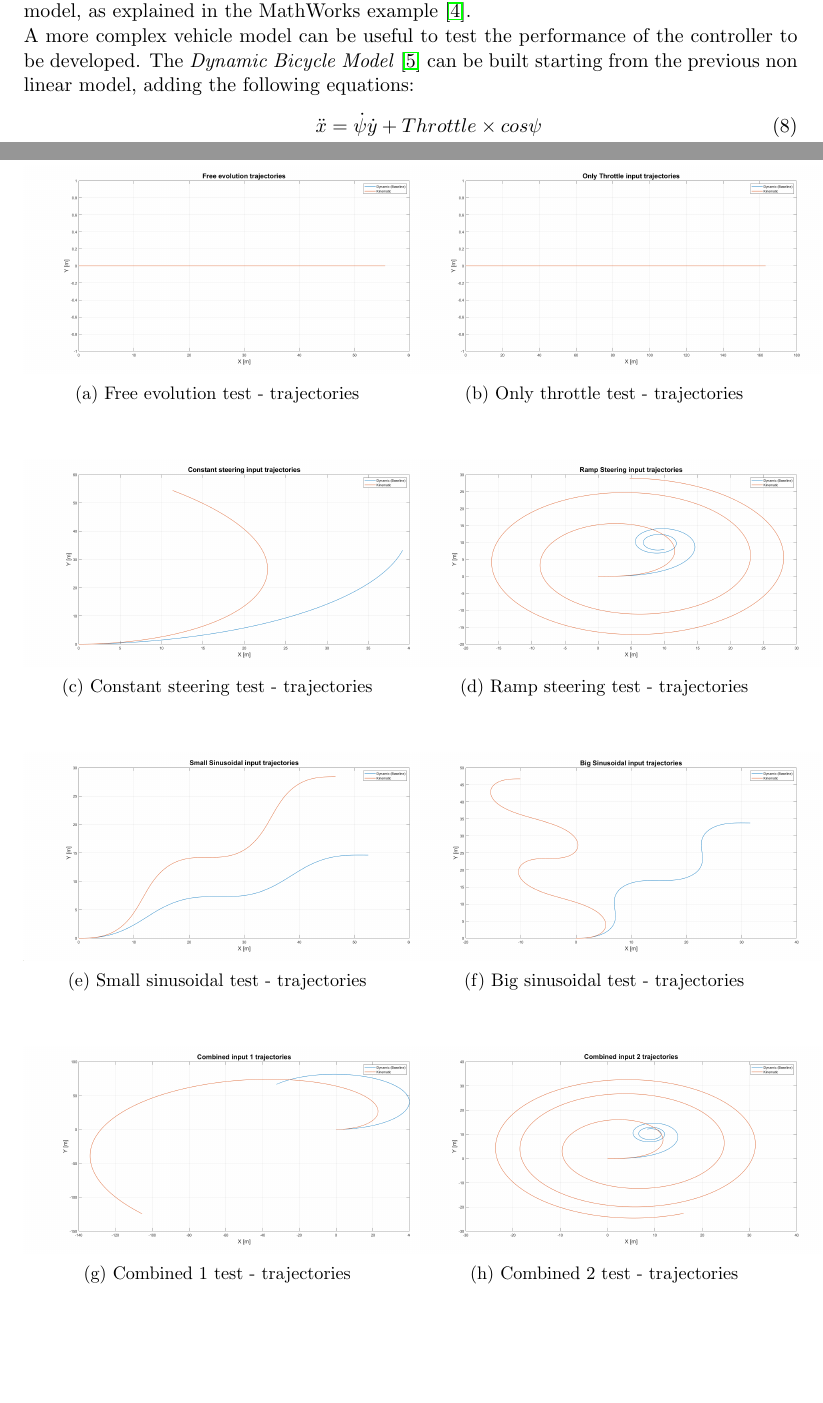
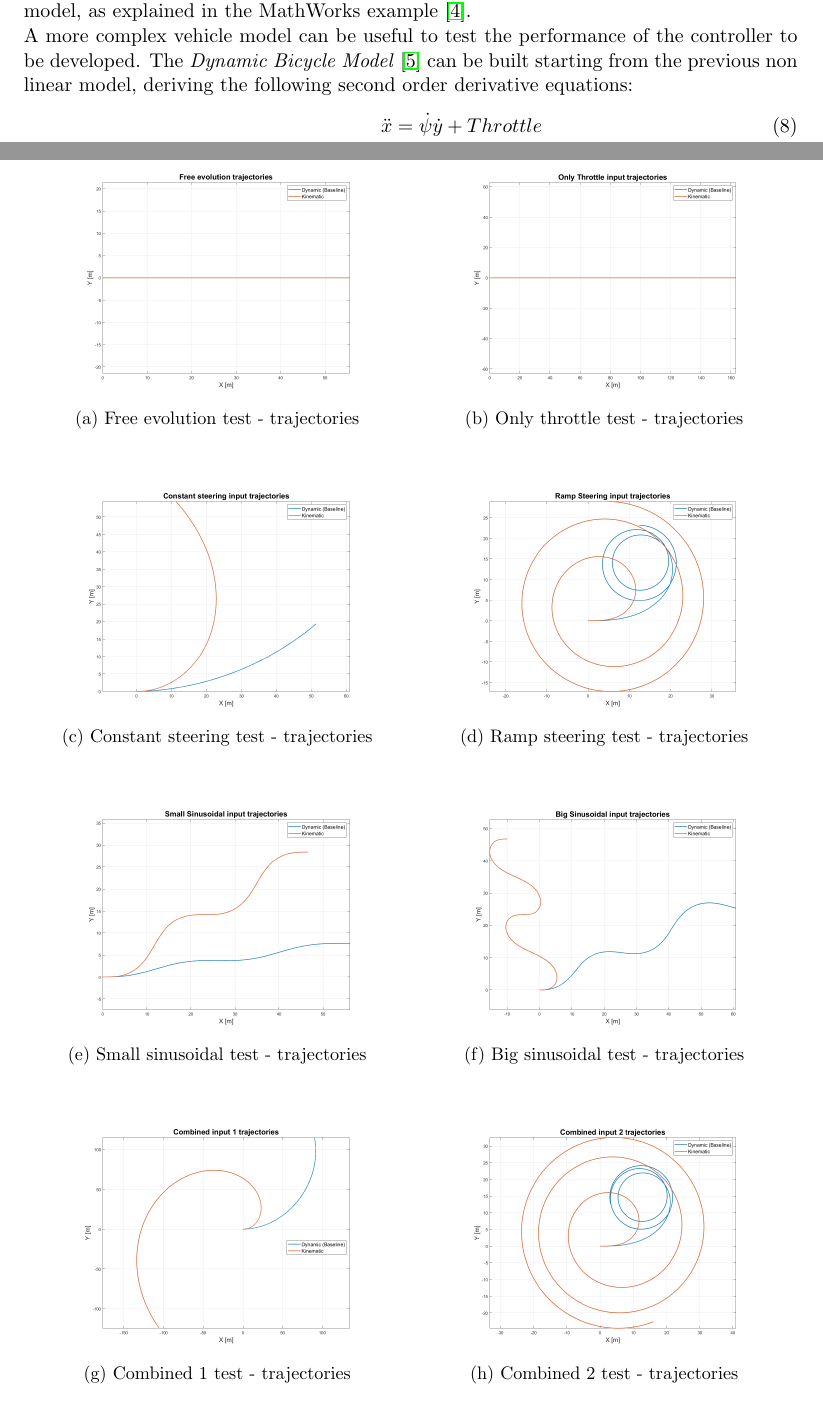
Before and after one commit to meltinglab/dynamic-obstacle-avoidance, a LaTeX paper (Documentation/Report/main.tex, which reads Documentation/Report/Chapters/4-PlantModel.tex): two parts of pages 13 and 17 of 19, joined at a grey line, cut so that both start at the same text, the shorter picture padded with empty space. Compiled offline with pdfLaTeX.

Commit message:
Chapter 4 - UPDATE
Change in the trajectory images due to bug fixing in the Dynamic Model

```diff
--- a/Documentation/Report/Chapters/4-PlantModel.tex
+++ b/Documentation/Report/Chapters/4-PlantModel.tex
@@ -78,9 +78,9 @@ with:
 \end{equation}
 
 These matrices are obtained evaluating the Taylor expansion of the non linear bicycle model, as explained in the MathWorks example \cite{StaticObs}.\\
-A more complex vehicle model can be useful to test the performance of the controller to be developed. The \textit{Dynamic Bicycle Model} \cite{7225830} can be built starting from the previous non linear model, adding the following equations:
+A more complex vehicle model can be useful to test the performance of the controller to be developed. The \textit{Dynamic Bicycle Model} \cite{7225830} can be built starting from the previous non linear model, deriving the following second order derivative equations:
 \begin{align}
-    \ddot{x} = \dot{\psi}\dot{y} + Throttle\times cos{\psi}\\
+    \ddot{x} = \dot{\psi}\dot{y} + Throttle\\
     \ddot{y} = -\dot{\psi}\dot{x} + \frac{2}{m}\left(F_fcos(\delta) + F_r\right)\\
     \ddot{\psi} = \frac{2}{I_z}\left(l_fF_f - l_rF_r\right)\\
     \dot{X} = \dot{x}cos(\psi) - \dot{y}sin(\psi)\\
@@ -194,13 +194,13 @@ The other images shown below, underline as well the offset between the two vehic
 
     \begin{subfigure}{.5\textwidth}
     \centering
-   \includegraphics[width=1.1\textwidth,keepaspectratio]{Figures/Free_evo_traj.png}
+   \includegraphics[width=0.8\textwidth,keepaspectratio]{Figures/Free_evo_traj.png}
     \caption{Free evolution test - trajectories}
     \label{subfig:free_evo}
     \end{subfigure}%
     \begin{subfigure}{.5\textwidth}
     \centering
-    \includegraphics[width=1.1\textwidth,keepaspectratio]{Figures/Throttle_traj.png}
+    \includegraphics[width=0.8\textwidth,keepaspectratio]{Figures/Throttle_traj.png}
     \caption{Only throttle test - trajectories}
     \label{subfig:only_throttle}
     \end{subfigure}
@@ -209,13 +209,13 @@ The other images shown below, underline as well the offset between the two vehic
 
     \begin{subfigure}{.5\textwidth}
     \centering
-   \includegraphics[width=1.1\textwidth,keepaspectratio]{Figures/Const_steer_traj.png}
+   \includegraphics[width=0.8\textwidth,keepaspectratio]{Figures/Const_steer_traj.png}
    \caption{Constant steering test - trajectories}
    \label{subfig:const_steer}
     \end{subfigure}%
     \begin{subfigure}{.5\textwidth}
     \centering
-    \includegraphics[width=1.1\textwidth,keepaspectratio]{Figures/Ramp_traj.png}
+    \includegraphics[width=0.8\textwidth,keepaspectratio]{Figures/Ramp_traj.png}
     \caption{Ramp steering test - trajectories}
     \label{subfig:ramp_steer}
     \end{subfigure}
@@ -224,13 +224,13 @@ The other images shown below, underline as well the offset between the two vehic
 
     \begin{subfigure}{.5\textwidth}
     \centering
-   \includegraphics[width=1.1\textwidth,keepaspectratio]{Figures/Small_sin_traj.png}
+   \includegraphics[width=0.8\textwidth,keepaspectratio]{Figures/Small_sin_traj.png}
    \caption{Small sinusoidal test - trajectories}
    \label{subfig:small_sinusoidal}
     \end{subfigure}%
     \begin{subfigure}{.5\textwidth}
     \centering
-    \includegraphics[width=1.1\textwidth,keepaspectratio]{Figures/Big_sin_traj.png}
+    \includegraphics[width=0.8\textwidth,keepaspectratio]{Figures/Big_sin_traj.png}
     \caption{Big sinusoidal test - trajectories}
     \label{subfig:big_sinusoidal}
     \end{subfigure}
@@ -239,13 +239,13 @@ The other images shown below, underline as well the offset between the two vehic
 
     \begin{subfigure}{.5\textwidth}
     \centering
-  \includegraphics[width=1.1\textwidth,keepaspectratio]{Figures/Comb1_traj.png}
+  \includegraphics[width=0.8\textwidth,keepaspectratio]{Figures/Comb1_traj.png}
     \caption{Combined 1 test - trajectories}
     \label{subfig:Comb_1}
     \end{subfigure}%
     \begin{subfigure}{.5\textwidth}
     \centering
-  \includegraphics[width=1.1\textwidth,keepaspectratio]{Figures/Comb2_traj.png}
+  \includegraphics[width=0.8\textwidth,keepaspectratio]{Figures/Comb2_traj.png}
     \caption{Combined 2 test - trajectories}
     \label{subfig:Comb_2}
     \end{subfigure}
```
Also changed, not shown: Documentation/Report/Figures/Big_sin_traj.png, Documentation/Report/Figures/Comb1_traj.png, Documentation/Report/Figures/Comb2_traj.png, Documentation/Report/Figures/Const_steer_traj.png, Documentation/Report/Figures/Free_evo_traj.png, Documentation/Report/Figures/Ramp_traj.png, Documentation/Report/Figures/Small_sin_traj.png, Documentation/Report/Figures/Throttle_traj.png.
